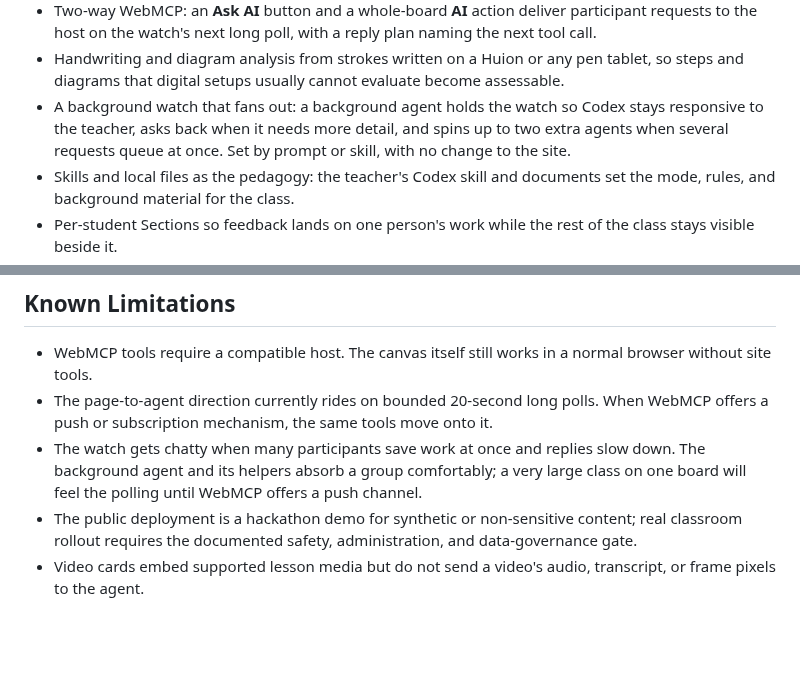
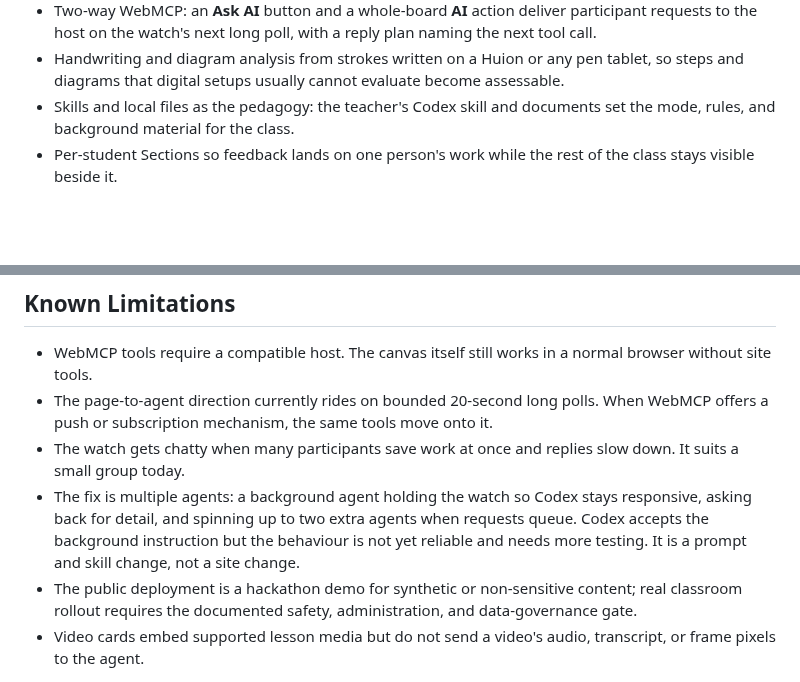
Before and after one commit to shankarram-sq/spacescale, a Markdown page: devpost-submission.md, 2 parts joined by grey strips. Rendered like a GitHub page; blank space fills up the shorter version.

```diff
--- a/devpost-submission.md
+++ b/devpost-submission.md
@@ -127,10 +127,6 @@ bound site actions.
 - Handwriting and diagram analysis from strokes written on a Huion or any pen
   tablet, so steps and diagrams that digital setups usually cannot evaluate
   become assessable.
-- A background watch that fans out: a background agent holds the watch so
-  Codex stays responsive to the teacher, asks back when it needs more detail,
-  and spins up to two extra agents when several requests queue at once. Set by
-  prompt or skill, with no change to the site.
 - Skills and local files as the pedagogy: the teacher's Codex skill and
   documents set the mode, rules, and background material for the class.
 - Per-student Sections so feedback lands on one person's work while the rest
@@ -277,9 +273,12 @@ sensitive data.
   When WebMCP offers a push or subscription mechanism, the same tools move onto
   it.
 - The watch gets chatty when many participants save work at once and replies
-  slow down. The background agent and its helpers absorb a group comfortably;
-  a very large class on one board will feel the polling until WebMCP offers a
-  push channel.
+  slow down. It suits a small group today.
+- The fix is multiple agents: a background agent holding the watch so Codex
+  stays responsive, asking back for detail, and spinning up to two extra
+  agents when requests queue. Codex accepts the background instruction but the
+  behaviour is not yet reliable and needs more testing. It is a prompt and
+  skill change, not a site change.
 - The public deployment is a hackathon demo for synthetic or non-sensitive
   content; real classroom rollout requires the documented safety,
   administration, and data-governance gate.
```
Also changed, not shown: docs/hackathon-build/pitch.md (+10 -12 lines).
